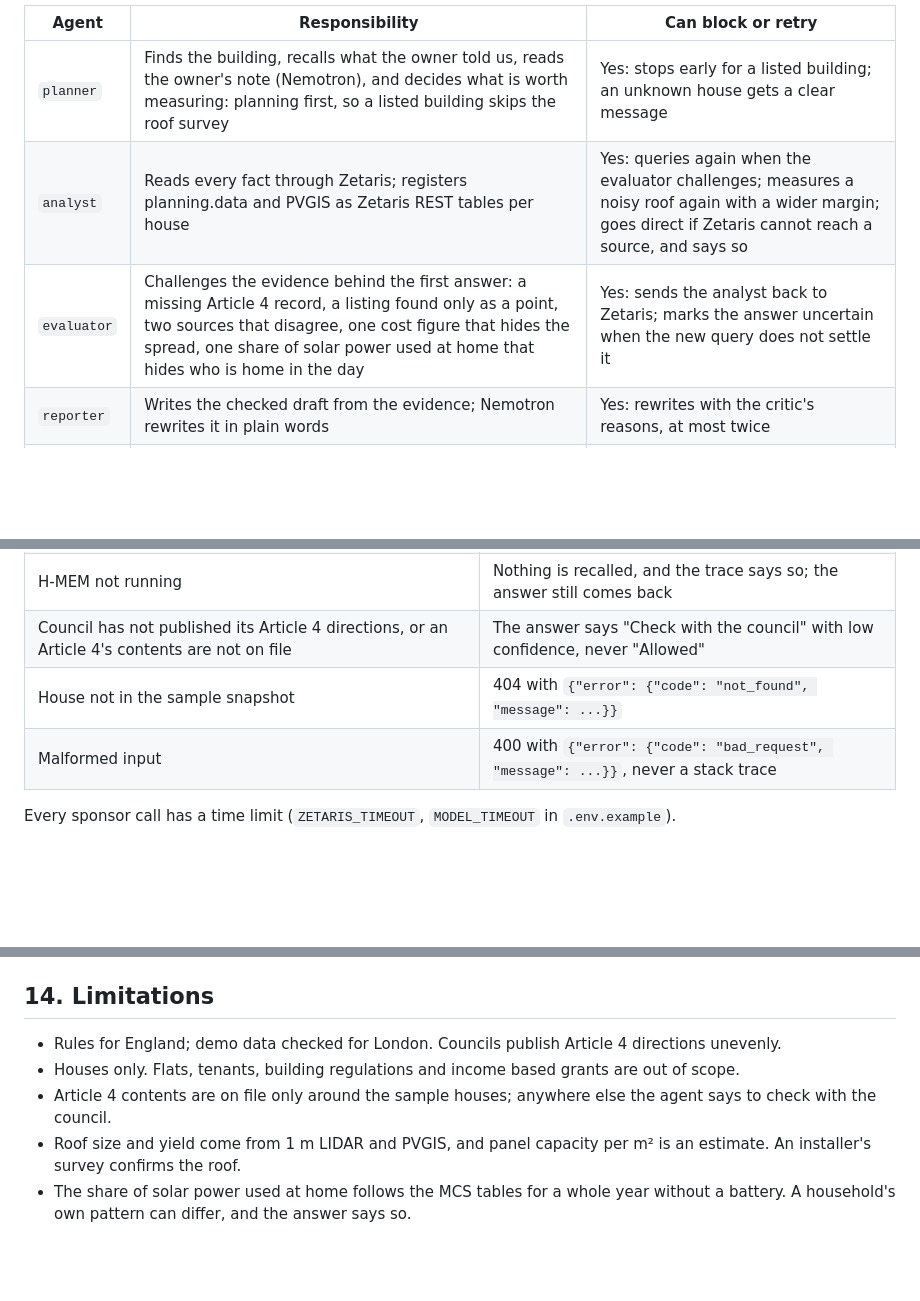
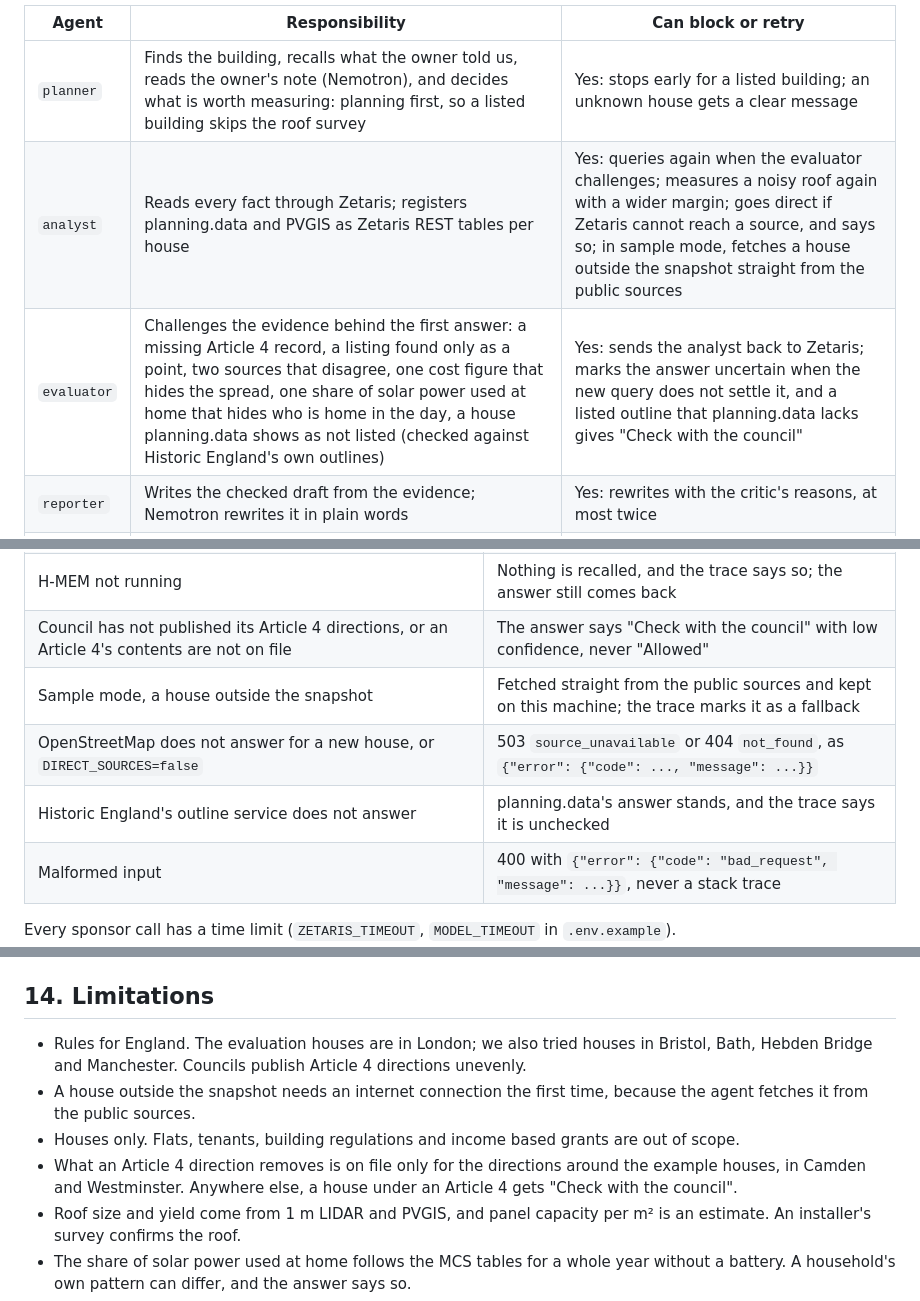
Before and after one commit to slowturtle1/retrofit-check, a Markdown page: README.md, 3 parts joined by grey strips. GitHub-like rendering; blank space fills up the shorter version.

```diff
--- a/README.md
+++ b/README.md
@@ -24,8 +24,8 @@ Every trace event names the agent that acted. The status itself always comes fro
 | Agent | Responsibility | Can block or retry |
 |---|---|---|
 | `planner` | Finds the building, recalls what the owner told us, reads the owner's note (Nemotron), and decides what is worth measuring: planning first, so a listed building skips the roof survey | Yes: stops early for a listed building; an unknown house gets a clear message |
-| `analyst` | Reads every fact through Zetaris; registers planning.data and PVGIS as Zetaris REST tables per house | Yes: queries again when the evaluator challenges; measures a noisy roof again with a wider margin; goes direct if Zetaris cannot reach a source, and says so |
-| `evaluator` | Challenges the evidence behind the first answer: a missing Article 4 record, a listing found only as a point, two sources that disagree, one cost figure that hides the spread, one share of solar power used at home that hides who is home in the day | Yes: sends the analyst back to Zetaris; marks the answer uncertain when the new query does not settle it |
+| `analyst` | Reads every fact through Zetaris; registers planning.data and PVGIS as Zetaris REST tables per house | Yes: queries again when the evaluator challenges; measures a noisy roof again with a wider margin; goes direct if Zetaris cannot reach a source, and says so; in sample mode, fetches a house outside the snapshot straight from the public sources |
+| `evaluator` | Challenges the evidence behind the first answer: a missing Article 4 record, a listing found only as a point, two sources that disagree, one cost figure that hides the spread, one share of solar power used at home that hides who is home in the day, a house planning.data shows as not listed (checked against Historic England's own outlines) | Yes: sends the analyst back to Zetaris; marks the answer uncertain when the new query does not settle it, and a listed outline that planning.data lacks gives "Check with the council" |
 | `reporter` | Writes the checked draft from the evidence; Nemotron rewrites it in plain words | Yes: rewrites with the critic's reasons, at most twice |
 | `critic` | Checks the rewrite in code (no new numbers, place names kept, status not softened), then asks Nemotron YES or NO | Yes: blocks a rewrite; after two rejections the checked draft stays |
 | `memory` | H-MEM keeps what the owner told us, with the date, and supersedes it on a correction | No |
@@ -187,7 +188,9 @@ The recommendation is decided in code (`retrofit/money.py`). The yearly value us
 | Noisy LIDAR roof (above 25% noise) | Measured again with a wider margin; if still noisy, the roof numbers are marked rough |
 | H-MEM not running | Nothing is recalled, and the trace says so; the answer still comes back |
 | Council has not published its Article 4 directions, or an Article 4's contents are not on file | The answer says "Check with the council" with low confidence, never "Allowed" |
-| House not in the sample snapshot | 404 with `{"error": {"code": "not_found", "message": ...}}` |
+| Sample mode, a house outside the snapshot | Fetched straight from the public sources and kept on this machine; the trace marks it as a fallback |
+| OpenStreetMap does not answer for a new house, or `DIRECT_SOURCES=false` | 503 `source_unavailable` or 404 `not_found`, as `{"error": {"code": ..., "message": ...}}` |
+| Historic England's outline service does not answer | planning.data's answer stands, and the trace says it is unchecked |
 | Malformed input | 400 with `{"error": {"code": "bad_request", "message": ...}}`, never a stack trace |
 
 Every sponsor call has a time limit (`ZETARIS_TIMEOUT`, `MODEL_TIMEOUT` in `.env.example`).
@@ -248,9 +251,10 @@ Every source, its licence, the subset we use, record counts, how it is registere
 
 ## 14. Limitations
 
-- Rules for England; demo data checked for London. Councils publish Article 4 directions unevenly.
+- Rules for England. The evaluation houses are in London; we also tried houses in Bristol, Bath, Hebden Bridge and Manchester. Councils publish Article 4 directions unevenly.
+- A house outside the snapshot needs an internet connection the first time, because the agent fetches it from the public sources.
 - Houses only. Flats, tenants, building regulations and income based grants are out of scope.
-- Article 4 contents are on file only around the sample houses; anywhere else the agent says to check with the council.
+- What an Article 4 direction removes is on file only for the directions around the example houses, in Camden and Westminster. Anywhere else, a house under an Article 4 gets "Check with the council".
 - Roof size and yield come from 1 m LIDAR and PVGIS, and panel capacity per m² is an estimate. An installer's survey confirms the roof.
 - The share of solar power used at home follows the MCS tables for a whole year without a battery. A household's own pattern can differ, and the answer says so.
 - "Faces a road" comes from OpenStreetMap geometry and can be wrong; the owner can correct it.
```
Also changed, not shown: other parts of README.md (+4 -3 lines), data/README.md (+15 -3 lines).
